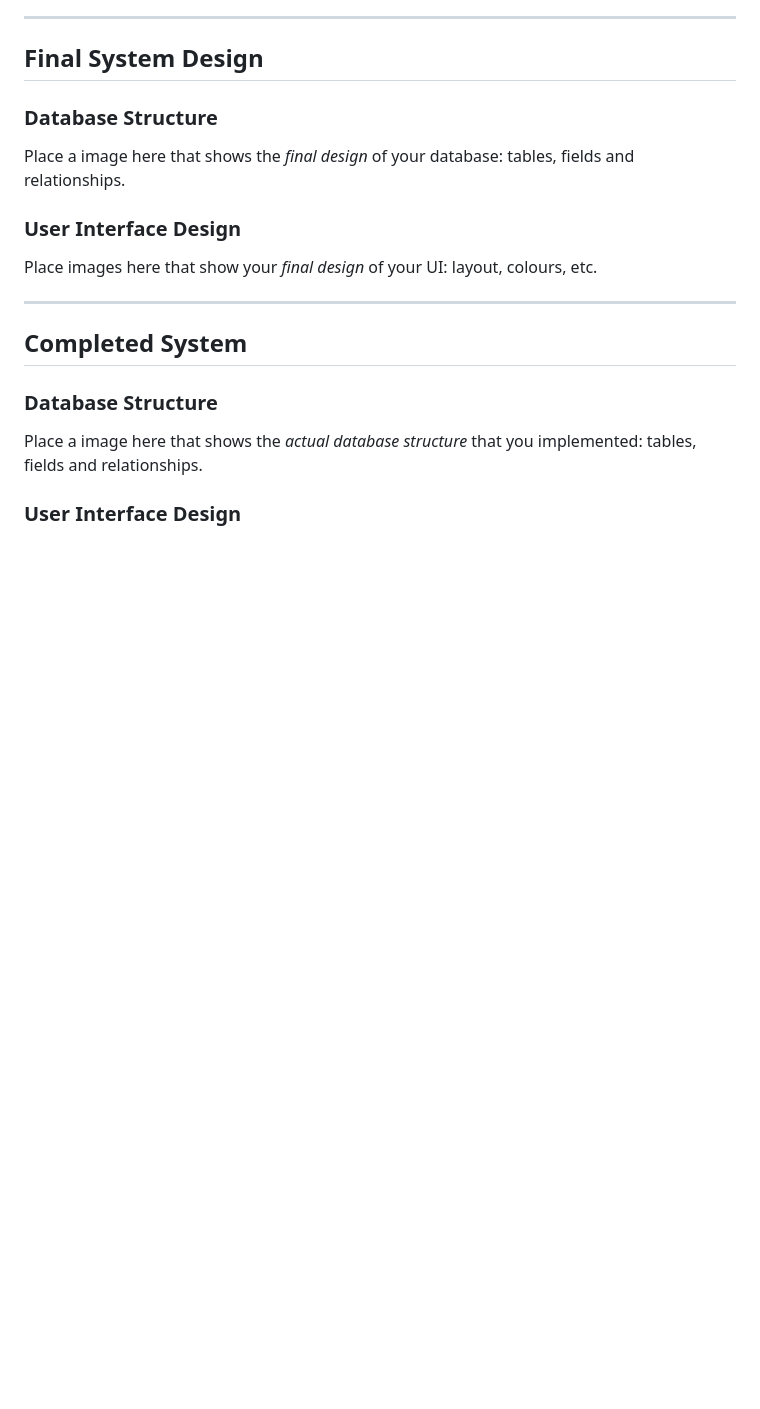
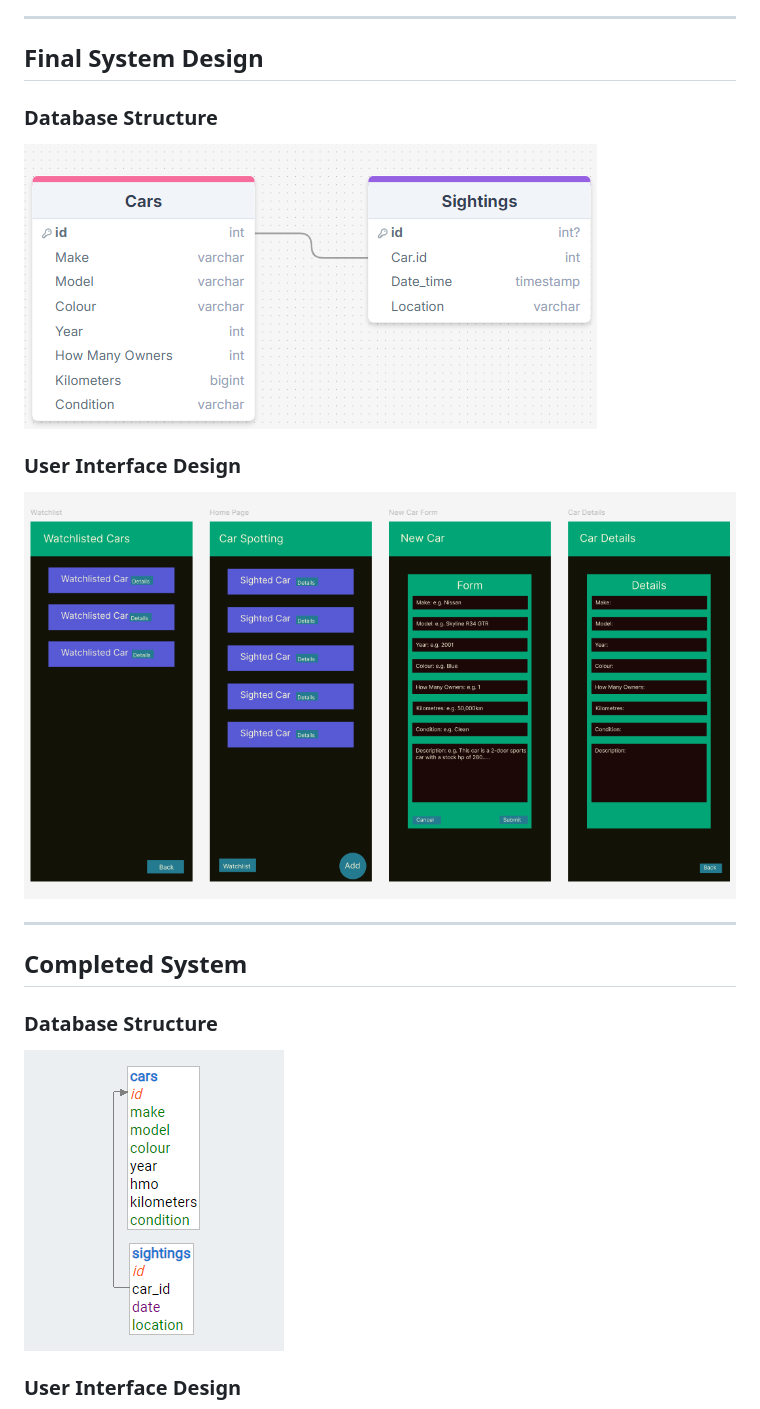
Before and after one commit to Waimea-jdsheridan2/200_DTD-Assessment, a Markdown page: docs/Design.md, the part around the change printed below. Rendered like a GitHub page; blank space fills up the shorter version.

Commit message:
Done my design.

```diff
--- a/docs/Design.md
+++ b/docs/Design.md
@@ -71,11 +71,11 @@ Looking forward i will need to consider my end-users, they may have different ne
 
 ### Database Structure
 
-Place a image here that shows the *final design* of your database: tables, fields and relationships.
+![Final Design Structure](images/Final_Design_Struture.png)
 
 ### User Interface Design
 
-Place images here that show your *final design* of your UI: layout, colours, etc.
+![Final UI Design](images/Final_UI_Design.png)
 
 
 -------------------------------------------------
@@ -84,7 +84,7 @@ Place images here that show your *final design* of your UI: layout, colours, etc
 
 ### Database Structure
 
-Place a image here that shows the *actual database structure* that you implemented: tables, fields and relationships.
+![Completed Database Structure](images/Completed_Structure.png)
 
 ### User Interface Design
 
```
Also changed, not shown: other parts of docs/Design.md (+1 -1 lines).
